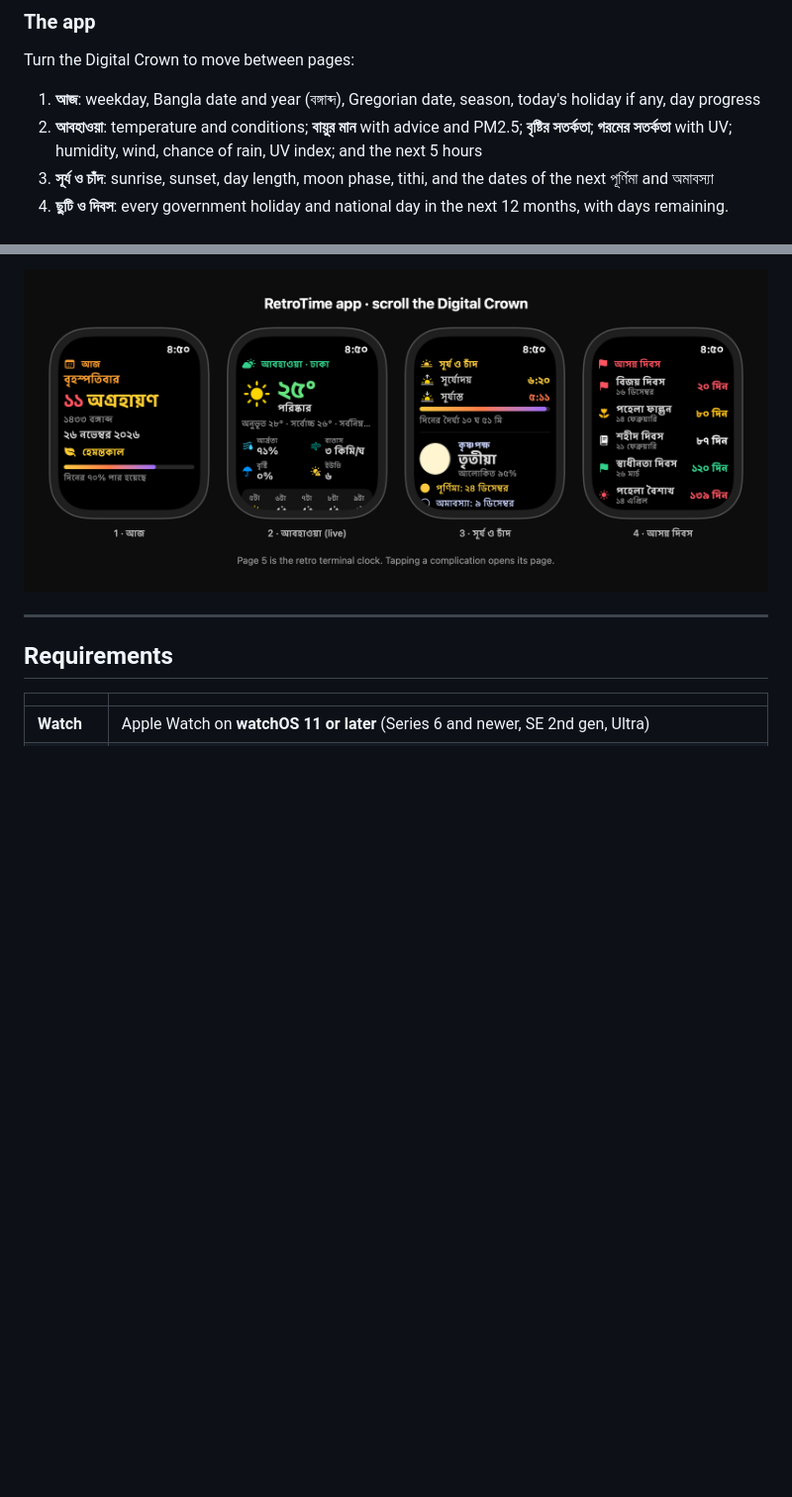
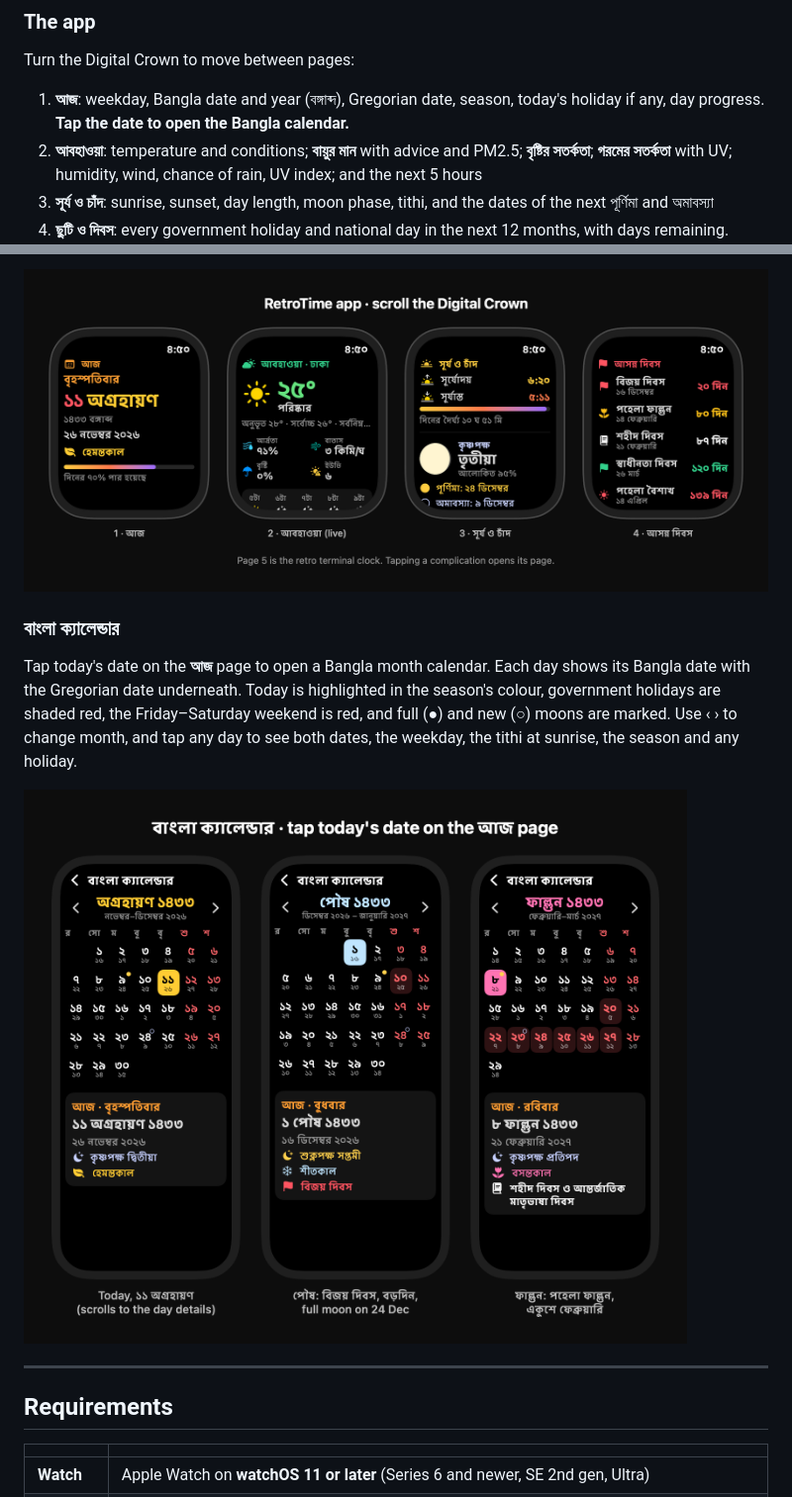
Before and after one commit to parag44/ponjika, a Markdown page: README.md, 2 parts joined by grey strips. Shown at 99% size. GitHub-like rendering; pictures changed too: docs/images/bangla-calendar.png (added); blank space fills up the shorter version.

```diff
--- a/README.md
+++ b/README.md
@@ -50,13 +50,19 @@
 
 Turn the Digital Crown to move between pages:
 
-1. **আজ**: weekday, Bangla date and year (বঙ্গাব্দ), Gregorian date, season, today's holiday if any, day progress
+1. **আজ**: weekday, Bangla date and year (বঙ্গাব্দ), Gregorian date, season, today's holiday if any, day progress. **Tap the date to open the Bangla calendar.**
 2. **আবহাওয়া**: temperature and conditions; **বায়ুর মান** with advice and PM2.5; **বৃষ্টির সতর্কতা**; **গরমের সতর্কতা** with UV; humidity, wind, chance of rain, UV index; and the next 5 hours
 3. **সূর্য ও চাঁদ**: sunrise, sunset, day length, moon phase, tithi, and the dates of the next পূর্ণিমা and অমাবস্যা
 4. **ছুটি ও দিবস**: every government holiday and national day in the next 12 months, with days remaining. Multi-day holidays such as Eid show as a date range; moon-dependent dates are marked চাঁদ দেখা সাপেক্ষে.
 5. **সেটিংস**: choose your city
 
 ![The four app pages](docs/images/app-pages.png)
+
+### বাংলা ক্যালেন্ডার
+
+Tap today's date on the **আজ** page to open a Bangla month calendar. Each day shows its Bangla date with the Gregorian date underneath. Today is highlighted in the season's colour, government holidays are shaded red, the Friday–Saturday weekend is red, and full (●) and new (○) moons are marked. Use ‹ › to change month, and tap any day to see both dates, the weekday, the tithi at sunrise, the season and any holiday.
+
+![Bangla month calendar](docs/images/bangla-calendar.png)
 
 ---
 
```
Also changed, not shown: 6 other files.
